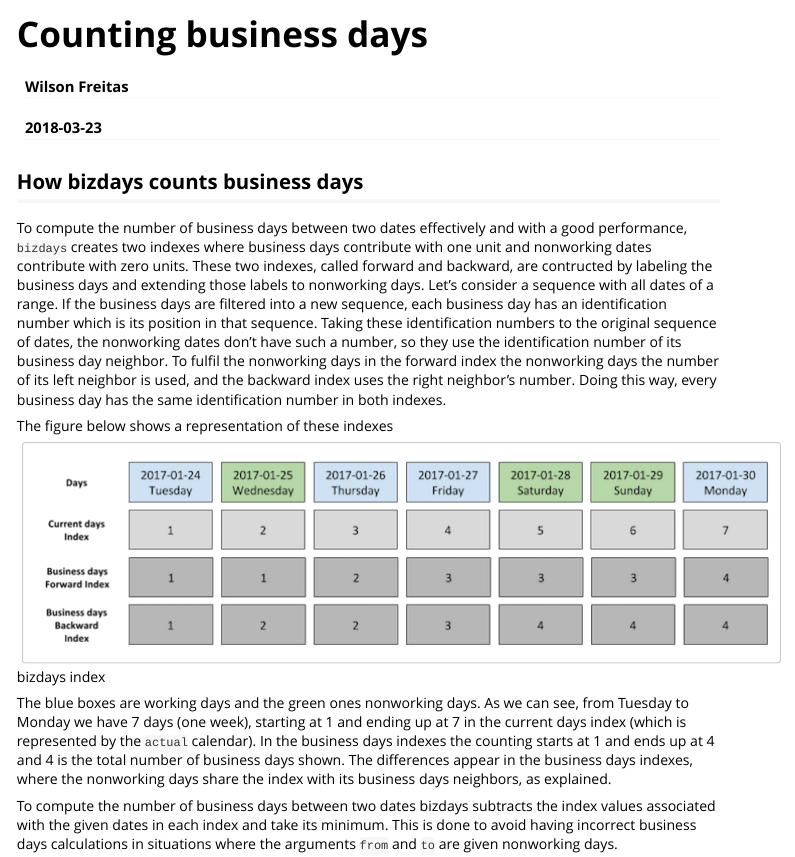
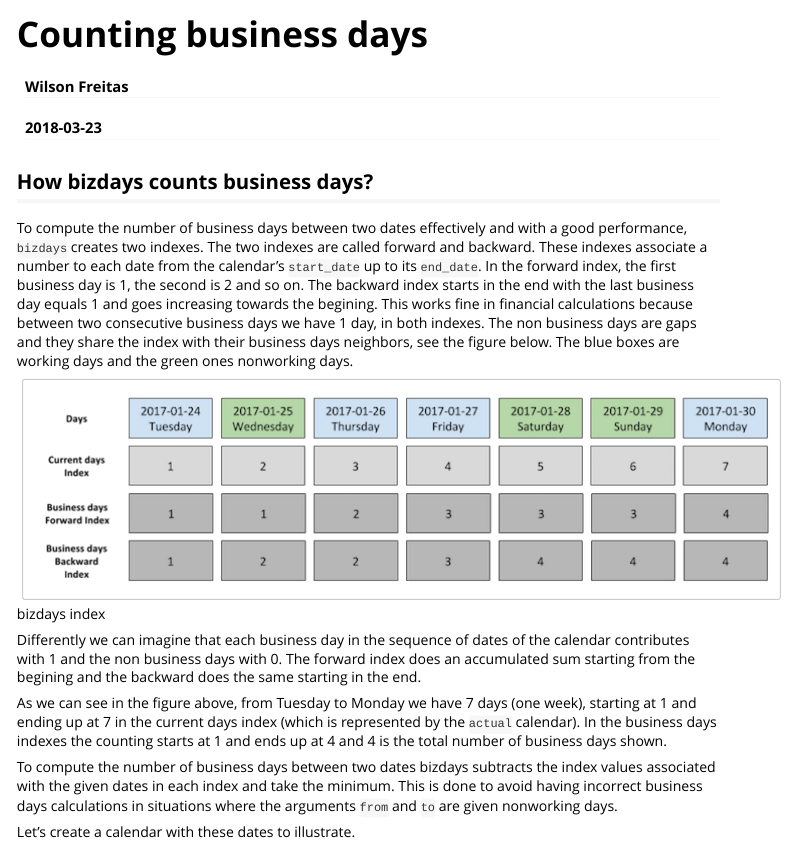
Before and after one commit to wilsonfreitas/R-bizdays, an R Markdown document (vignettes/Counting_business_days.Rmd): the page in a window 1100 px wide, from its top. Rendered offline with R 4.5, knitr and Pandoc, with nearby package versions; some code elsewhere in the file could not run offline; long lines of code are wrapped.

Commit message:
Vignette updated

````diff
--- a/vignettes/Counting_business_days.Rmd
+++ b/vignettes/Counting_business_days.Rmd
@@ -13,26 +13,26 @@ vignette: >
 knitr::opts_chunk$set(echo = TRUE)
 ```
 
-## How bizdays counts business days
+## How bizdays counts business days?
 
-To compute the number of business days between two dates effectively and with a good performance, `bizdays` creates two indexes where business days contribute with one unit and nonworking dates contribute with zero units.
-These two indexes, called forward and backward, are contructed by labeling the business days and extending those labels to nonworking days.
-Let's consider a sequence with all dates of a range.
-If the business days are filtered into a new sequence, each business day has an identification number which is its position in that sequence.
-Taking these identification numbers to the original sequence of dates, the nonworking dates don't have such a number, so they use the identification number of its business day neighbor.
-To fulfil the nonworking days in the forward index the nonworking days the number of its left neighbor is used, and the backward index uses the right neighbor's number.
-Doing this way, every business day has the same identification number in both indexes.
-
-The figure below shows a representation of these indexes
+To compute the number of business days between two dates effectively and with a good performance, `bizdays` creates two indexes.
+The two indexes are called forward and backward.
+These indexes associate a number to each date from the calendar's `start_date` up to its `end_date`.
+In the forward index, the first business day is 1, the second is 2 and so on.
+The backward index starts in the end with the last business day equals 1 and goes increasing towards the begining.
+This works fine in financial calculations because between two consecutive business days we have 1 day, in both indexes.
+The non business days are gaps and they share the index with their business days neighbors, see the figure below.
+The blue boxes are working days and the green ones nonworking days.
 
 ![bizdays index](bizdays_index.png "bizdays index")
 
-The blue boxes are working days and the green ones nonworking days.
-As we can see, from Tuesday to Monday we have 7 days (one week), starting at 1 and ending up at 7 in the current days index (which is represented by the `actual` calendar).
+Differently we can imagine that each business day in the sequence of dates of the calendar contributes with 1 and the non business days with 0.
+The forward index does an accumulated sum starting from the begining and the backward does the same starting in the end.
+
+As we can see in the figure above, from Tuesday to Monday we have 7 days (one week), starting at 1 and ending up at 7 in the current days index (which is represented by the `actual` calendar).
 In the business days indexes the counting starts at 1 and ends up at 4 and 4 is the total number of business days shown.
-The differences appear in the business days indexes, where the nonworking days share the index with its business days neighbors, as explained.
 
-To compute the number of business days between two dates bizdays subtracts the index values associated with the given dates in each index and take its minimum.
+To compute the number of business days between two dates bizdays subtracts the index values associated with the given dates in each index and take the minimum.
 This is done to avoid having incorrect business days calculations in situations where the arguments `from` and `to` are given nonworking days.
 
 Let's create a calendar with these dates to illustrate.
````
